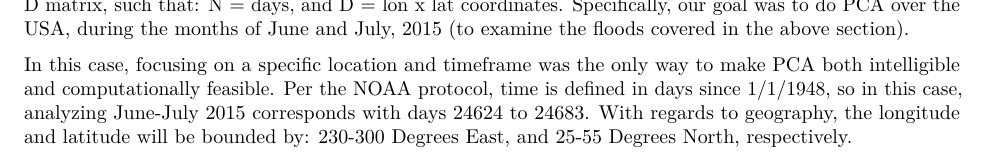
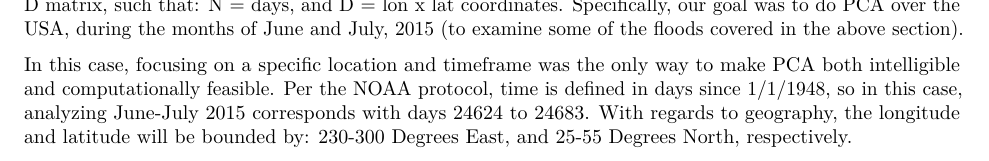
Before and after one commit to xxiao1992/FloodVis, an R Markdown document (Report_20160308.Rmd): part of page 9 of 10, cut so that both start at the same text. Rendered offline with R 4.5, knitr and Pandoc, then LaTeX, with nearby package versions; code that draws random numbers runs with fixed seeds of ours; some code elsewhere in the file could not run offline.

Commit message:
Small grammar and spelling changes, pt 2

````diff
--- a/Report_20160308.Rmd
+++ b/Report_20160308.Rmd
@@ -571,7 +571,7 @@ close.nc(fid)
 ## pressure value:
 #head(data$phi[144,15,24873])
 ```
-In performing PCA on the NOAA data, the pre-processing involved re-formating the data into an N x D matrix,  such that: N = days, and  D = lon x lat coordinates. Specifically, our goal was to do PCA over the USA, during the months of June and July, 2015 (to examine the floods covered in the above section).
+In performing PCA on the NOAA data, the pre-processing involved re-formating the data into an N x D matrix,  such that: N = days, and  D = lon x lat coordinates. Specifically, our goal was to do PCA over the USA, during the months of June and July, 2015 (to examine some of the floods covered in the above section).
 
 In this case, focusing on a specific location and timeframe was the only way to make PCA both intelligible and computationally feasible. Per the NOAA protocol, time is defined in days since 1/1/1948, so in this case, analyzing June-July 2015 corresponds with days 24624 to 24683. With regards to geography, the longitude and latitude will be bounded by: 230-300 Degrees East, and 25-55 Degrees North, respectively.
 
````
